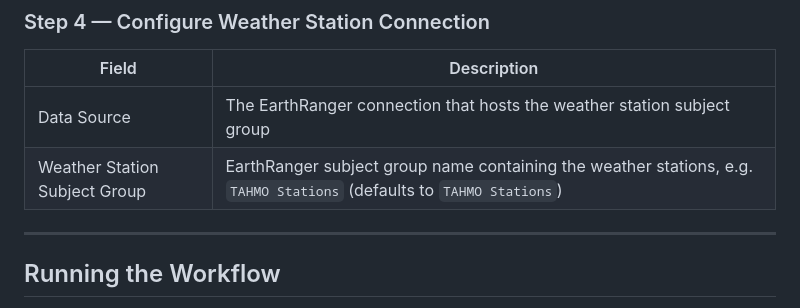
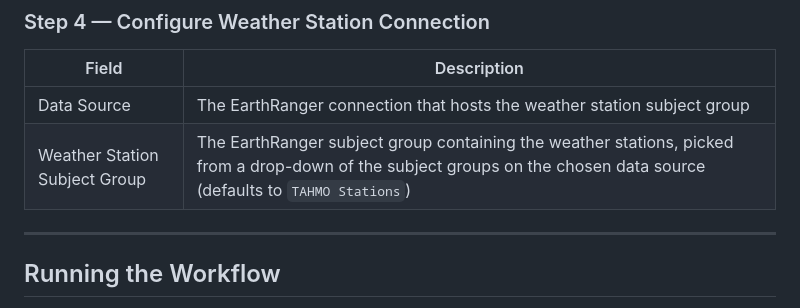
Before and after one commit to wildlife-dynamics/dsc-weather, a Markdown page: README.md, the part around the change. Drawn GitHub-style.

```diff
--- a/README.md
+++ b/README.md
@@ -72,7 +72,7 @@ This field is required on all Ecoscope workflows. It controls which weather obse
 | Field | Description |
 |-------|-------------|
 | Data Source | The EarthRanger connection that hosts the weather station subject group |
-| Weather Station Subject Group | EarthRanger subject group name containing the weather stations, e.g. `TAHMO Stations` (defaults to `TAHMO Stations`) |
+| Weather Station Subject Group | The EarthRanger subject group containing the weather stations, picked from a drop-down of the subject groups on the chosen data source (defaults to `TAHMO Stations`) |
 
 ---
 
```
Also changed, not shown: ecoscope-workflows-dsc-weather-workflow/README.md (+4 -4 lines), ecoscope-workflows-dsc-weather-workflow/graph.png, 8 other files.
